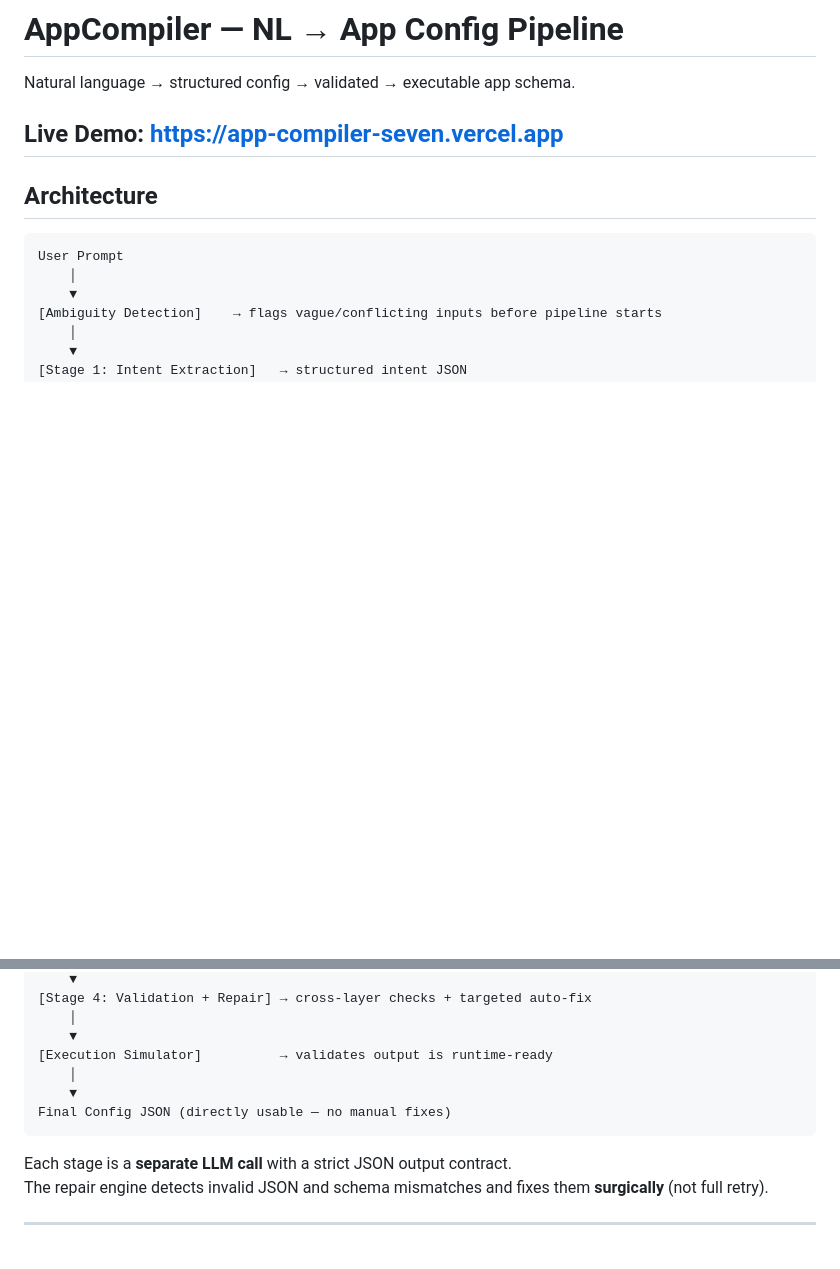
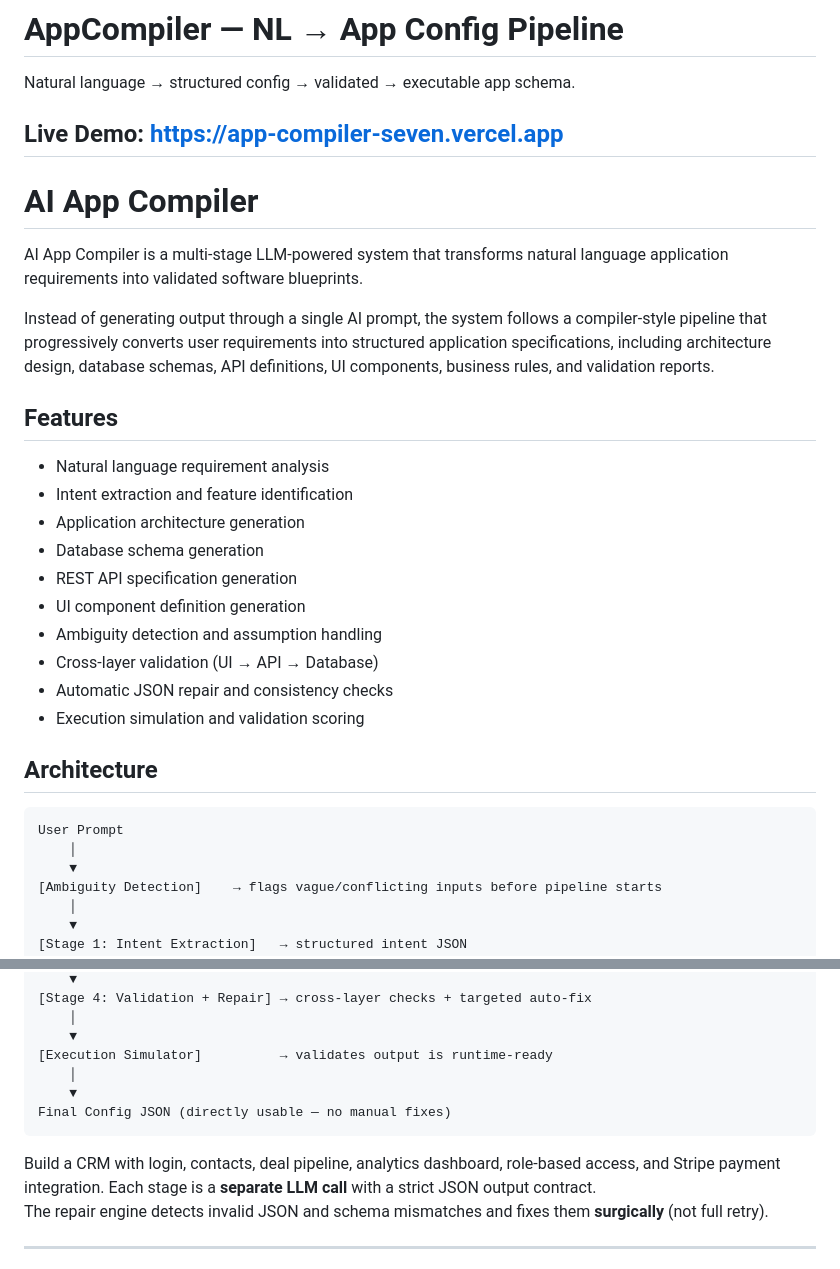
Before and after one commit to deepak0422v/app-compiler, a Markdown page: README.md, 2 parts joined by grey strips. Rendered like a GitHub page; blank space fills up the shorter version.

````diff
--- a/README.md
+++ b/README.md
@@ -5,6 +5,25 @@ Natural language → structured config → validated → executable app schema.
 Live Demo:
 https://app-compiler-seven.vercel.app
 ---
+
+# AI App Compiler
+
+AI App Compiler is a multi-stage LLM-powered system that transforms natural language application requirements into validated software blueprints.
+
+Instead of generating output through a single AI prompt, the system follows a compiler-style pipeline that progressively converts user requirements into structured application specifications, including architecture design, database schemas, API definitions, UI components, business rules, and validation reports.
+
+## Features
+
+- Natural language requirement analysis
+- Intent extraction and feature identification
+- Application architecture generation
+- Database schema generation
+- REST API specification generation
+- UI component definition generation
+- Ambiguity detection and assumption handling
+- Cross-layer validation (UI → API → Database)
+- Automatic JSON repair and consistency checks
+- Execution simulation and validation scoring
 
 ## Architecture
 
@@ -33,6 +52,7 @@ User Prompt
 Final Config JSON (directly usable — no manual fixes)
 ```
 
+Build a CRM with login, contacts, deal pipeline, analytics dashboard, role-based access, and Stripe payment integration.
 Each stage is a **separate LLM call** with a strict JSON output contract.
 The repair engine detects invalid JSON and schema mismatches and fixes them **surgically** (not full retry).
 
````
